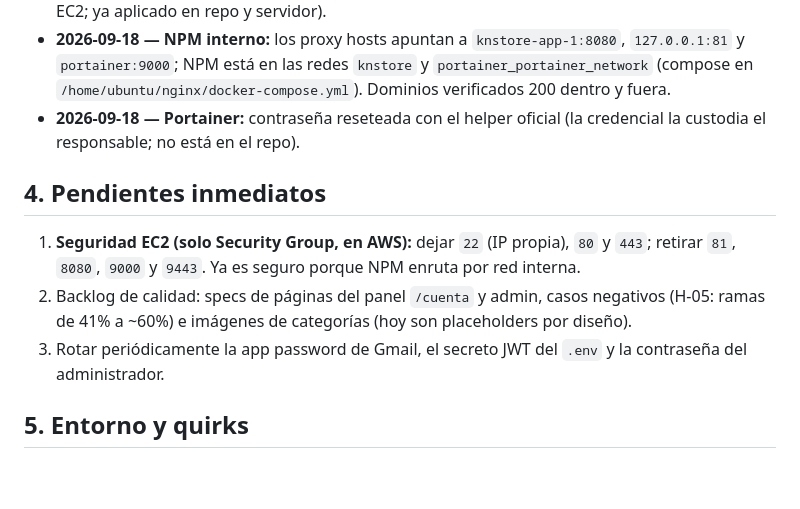
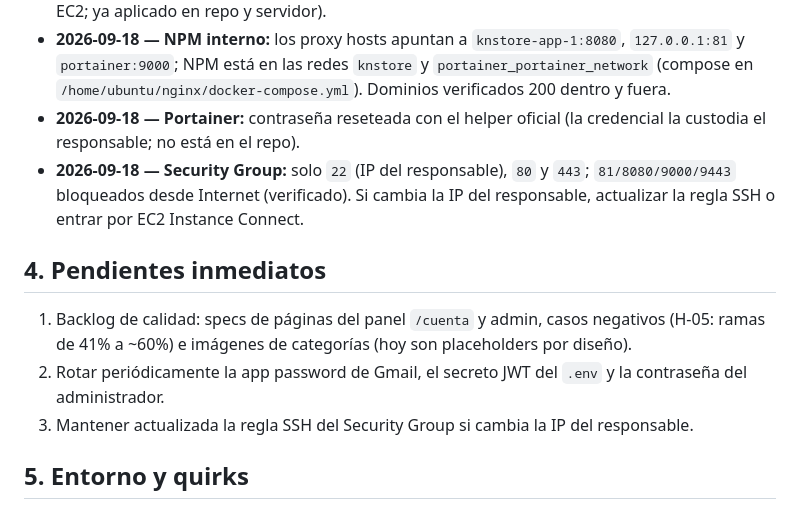
Before and after one commit to joseph12n/knstore, a Markdown page: docs/03-DOCUMENTACION/ESTADO_SESION.md, the part around the change. GitHub-like rendering; blank space fills up the shorter version.

```diff
--- a/docs/03-DOCUMENTACION/ESTADO_SESION.md
+++ b/docs/03-DOCUMENTACION/ESTADO_SESION.md
@@ -32,12 +32,13 @@
 - **2026-09-18 — reinicios:** Mongo ahora tiene `restart: unless-stopped` (no revivía al encender la EC2; ya aplicado en repo y servidor).
 - **2026-09-18 — NPM interno:** los proxy hosts apuntan a `knstore-app-1:8080`, `127.0.0.1:81` y `portainer:9000`; NPM está en las redes `knstore` y `portainer_portainer_network` (compose en `/home/ubuntu/nginx/docker-compose.yml`). Dominios verificados 200 dentro y fuera.
 - **2026-09-18 — Portainer:** contraseña reseteada con el helper oficial (la credencial la custodia el responsable; no está en el repo).
+- **2026-09-18 — Security Group:** solo `22` (IP del responsable), `80` y `443`; `81/8080/9000/9443` bloqueados desde Internet (verificado). Si cambia la IP del responsable, actualizar la regla SSH o entrar por EC2 Instance Connect.
 
 ## 4. Pendientes inmediatos
 
-1. **Seguridad EC2 (solo Security Group, en AWS):** dejar `22` (IP propia), `80` y `443`; retirar `81`, `8080`, `9000` y `9443`. Ya es seguro porque NPM enruta por red interna.
-2. Backlog de calidad: specs de páginas del panel `/cuenta` y admin, casos negativos (H-05: ramas de 41% a ~60%) e imágenes de categorías (hoy son placeholders por diseño).
-3. Rotar periódicamente la app password de Gmail, el secreto JWT del `.env` y la contraseña del administrador.
+1. Backlog de calidad: specs de páginas del panel `/cuenta` y admin, casos negativos (H-05: ramas de 41% a ~60%) e imágenes de categorías (hoy son placeholders por diseño).
+2. Rotar periódicamente la app password de Gmail, el secreto JWT del `.env` y la contraseña del administrador.
+3. Mantener actualizada la regla SSH del Security Group si cambia la IP del responsable.
 
 ## 5. Entorno y quirks
 
```
Also changed, not shown: docs/03-DOCUMENTACION/BITACORA.md (+2 -1 lines).
